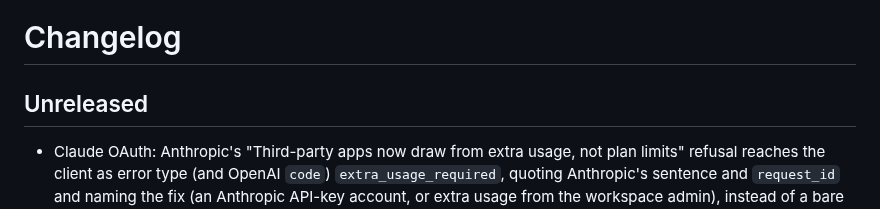
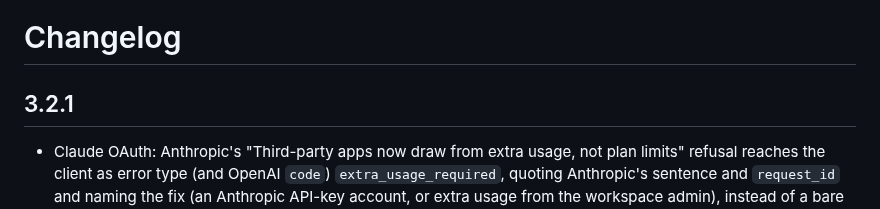
Before and after one commit to ks1686/peaproxy, a Markdown page: CHANGELOG.md, the part around the change. GitHub-like rendering.

Commit message:
docs(changelog): cut 3.2.1

```diff
--- a/CHANGELOG.md
+++ b/CHANGELOG.md
@@ -1,6 +1,6 @@
 # Changelog
 
-## Unreleased
+## 3.2.1
 
 - Claude OAuth: Anthropic's "Third-party apps now draw from extra usage, not plan limits" refusal reaches the client as error type (and OpenAI `code`) `extra_usage_required`, quoting Anthropic's sentence and `request_id` and naming the fix (an Anthropic API-key account, or extra usage from the workspace admin), instead of a bare `upstream HTTP 400`. It never retries, fails over or cools down: every retry gets the same answer, and the next account may be a metered key. Every other upstream body still stays out of client errors.
 - `peaproxy health` (24h) and `peaproxy errors summary` (`--since`) count those refusals per account, including records written by older builds. `health` says the count is unknown when `requestLog` is off.
```
